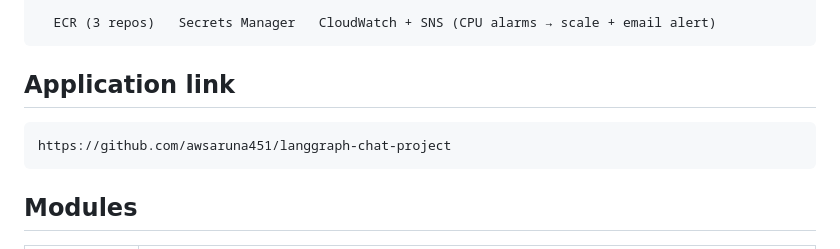
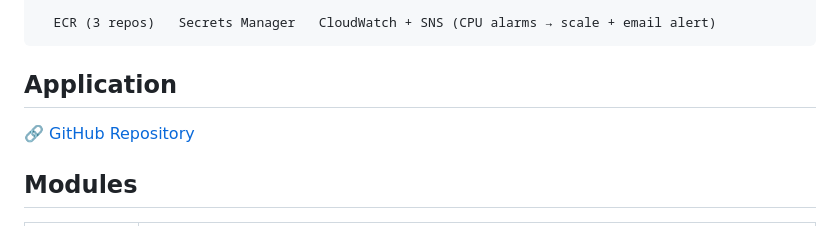
Before and after one commit to awsaruna451/tf-aws-mini-projects, a Markdown page: ec2-ai-app-deployment/README.md, the part around the change. GitHub-like rendering.

````diff
--- a/ec2-ai-app-deployment/README.md
+++ b/ec2-ai-app-deployment/README.md
@@ -20,8 +20,8 @@ Internet → ALB (multi-AZ, public subnets)
 
   ECR (3 repos)   Secrets Manager   CloudWatch + SNS (CPU alarms → scale + email alert)
 ```
-## Application link
-    https://github.com/awsaruna451/langgraph-chat-project
+## Application
+🔗 [GitHub Repository](https://github.com/awsaruna451/langgraph-chat-project/tree/dev)
 ## Modules
 
 | Module       | Purpose                                                            |
````
